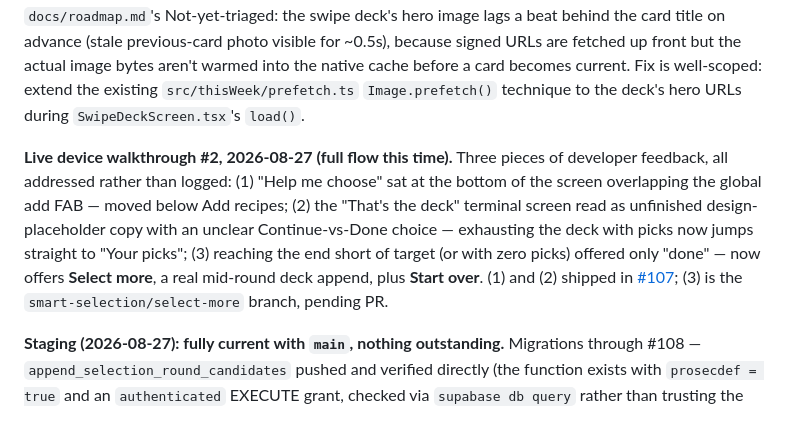
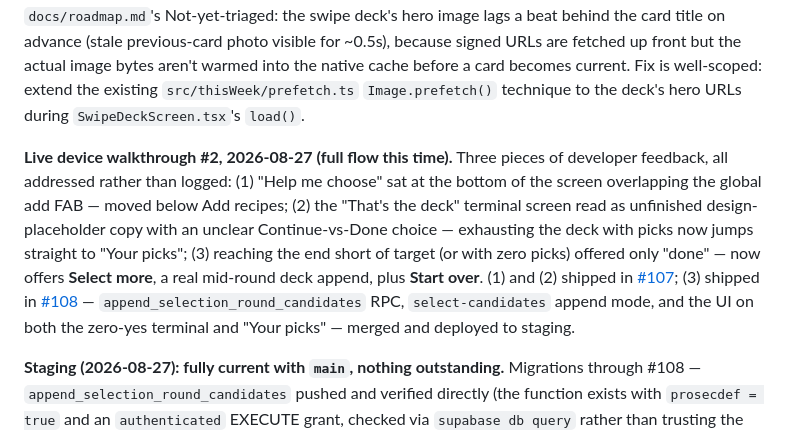
Before and after one commit to kraigstrong/Keepsake, a Markdown page: docs/current.md, the part around the change. GitHub-like rendering.

Commit message:
Record #108 as shipped in the active-item summary too
The staging and next-action sections recorded #108 as merged and
deployed, but the walkthrough-#2 summary still described Select more
as an unmerged branch with a PR pending. A current-state pointer that
contradicts itself is worse than one that is merely out of date: the
next session reads the summary first and could be sent back toward
work that is already on main.

Co-Authored-By: Claude Opus 5 <noreply@anthropic.com>

```diff
--- a/docs/current.md
+++ b/docs/current.md
@@ -12,7 +12,7 @@ Merged: [#92](https://github.com/kraigstrong/Keepsake/pull/92) placement + [`ADR
 
 **Live device walkthrough, 2026-08-26 (flag manually flipped `true` locally for the session, per `docs/deploying-edge-functions.md`-style local-only testing — never committed).** Developer feedback: "looks really great." One real finding, logged rather than fixed inline per developer request — see `docs/roadmap.md`'s Not-yet-triaged: the swipe deck's hero image lags a beat behind the card title on advance (stale previous-card photo visible for ~0.5s), because signed URLs are fetched up front but the actual image bytes aren't warmed into the native cache before a card becomes current. Fix is well-scoped: extend the existing `src/thisWeek/prefetch.ts` `Image.prefetch()` technique to the deck's hero URLs during `SwipeDeckScreen.tsx`'s `load()`.
 
-**Live device walkthrough #2, 2026-08-27 (full flow this time).** Three pieces of developer feedback, all addressed rather than logged: (1) "Help me choose" sat at the bottom of the screen overlapping the global add FAB — moved below Add recipes; (2) the "That's the deck" terminal screen read as unfinished design-placeholder copy with an unclear Continue-vs-Done choice — exhausting the deck with picks now jumps straight to "Your picks"; (3) reaching the end short of target (or with zero picks) offered only "done" — now offers **Select more**, a real mid-round deck append, plus **Start over**. (1) and (2) shipped in [#107](https://github.com/kraigstrong/Keepsake/pull/107); (3) is the `smart-selection/select-more` branch, pending PR.
+**Live device walkthrough #2, 2026-08-27 (full flow this time).** Three pieces of developer feedback, all addressed rather than logged: (1) "Help me choose" sat at the bottom of the screen overlapping the global add FAB — moved below Add recipes; (2) the "That's the deck" terminal screen read as unfinished design-placeholder copy with an unclear Continue-vs-Done choice — exhausting the deck with picks now jumps straight to "Your picks"; (3) reaching the end short of target (or with zero picks) offered only "done" — now offers **Select more**, a real mid-round deck append, plus **Start over**. (1) and (2) shipped in [#107](https://github.com/kraigstrong/Keepsake/pull/107); (3) shipped in [#108](https://github.com/kraigstrong/Keepsake/pull/108) — `append_selection_round_candidates` RPC, `select-candidates` append mode, and the UI on both the zero-yes terminal and "Your picks" — merged and deployed to staging.
 
 **Staging (2026-08-27): fully current with `main`, nothing outstanding.** Migrations through #108 — `append_selection_round_candidates` pushed and verified directly (the function exists with `prosecdef = true` and an `authenticated` EXECUTE grant, checked via `supabase db query` rather than trusting the migration ledger, because the push command timed out on teardown after the work had actually committed). Edge Functions: `import-recipe` v14, `select-candidates` **v3** (append mode, heuristic-v1). Deploy order was DB first, then function — the append branch calls the new RPC, so the reverse would have left a window where "Select more" 502'd.
 
```
